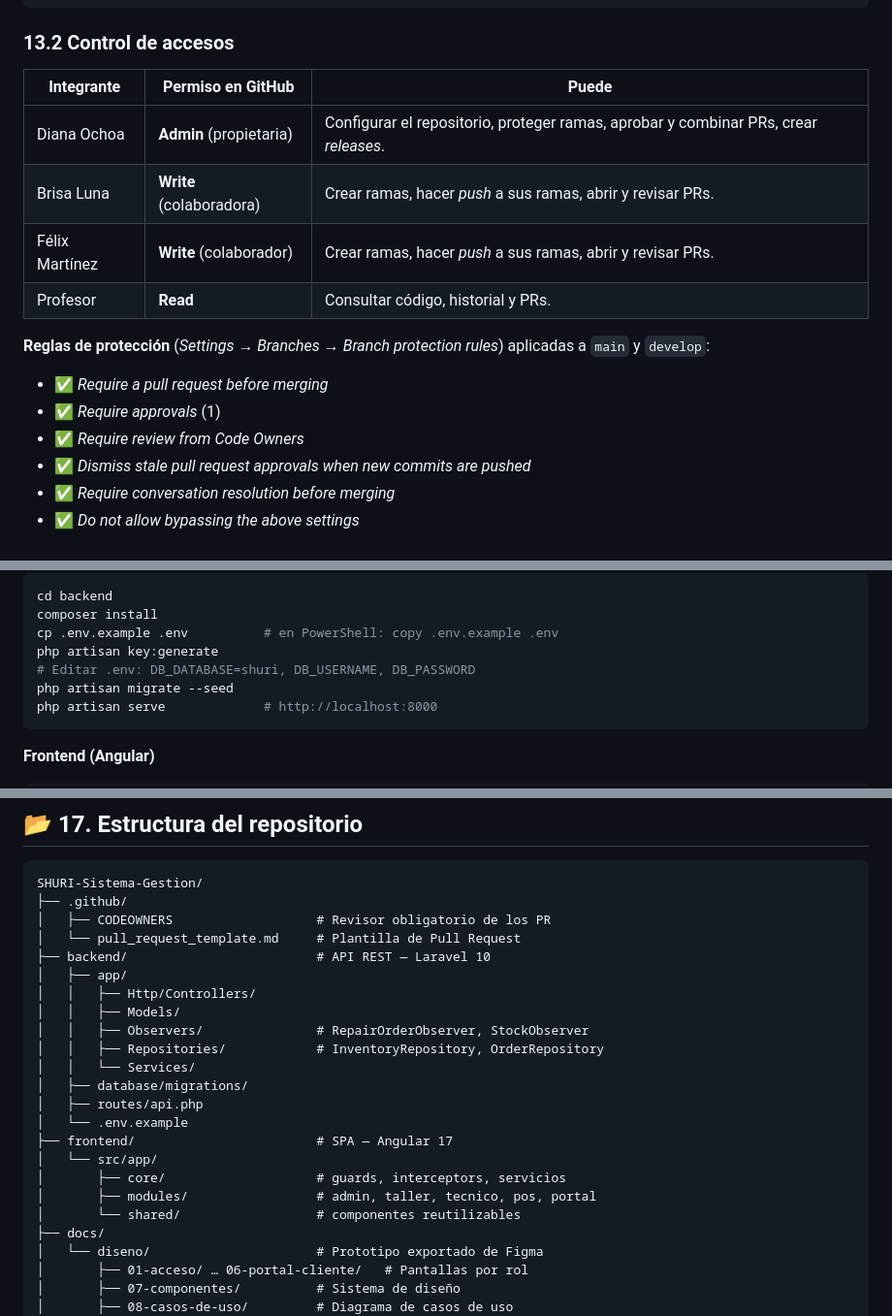
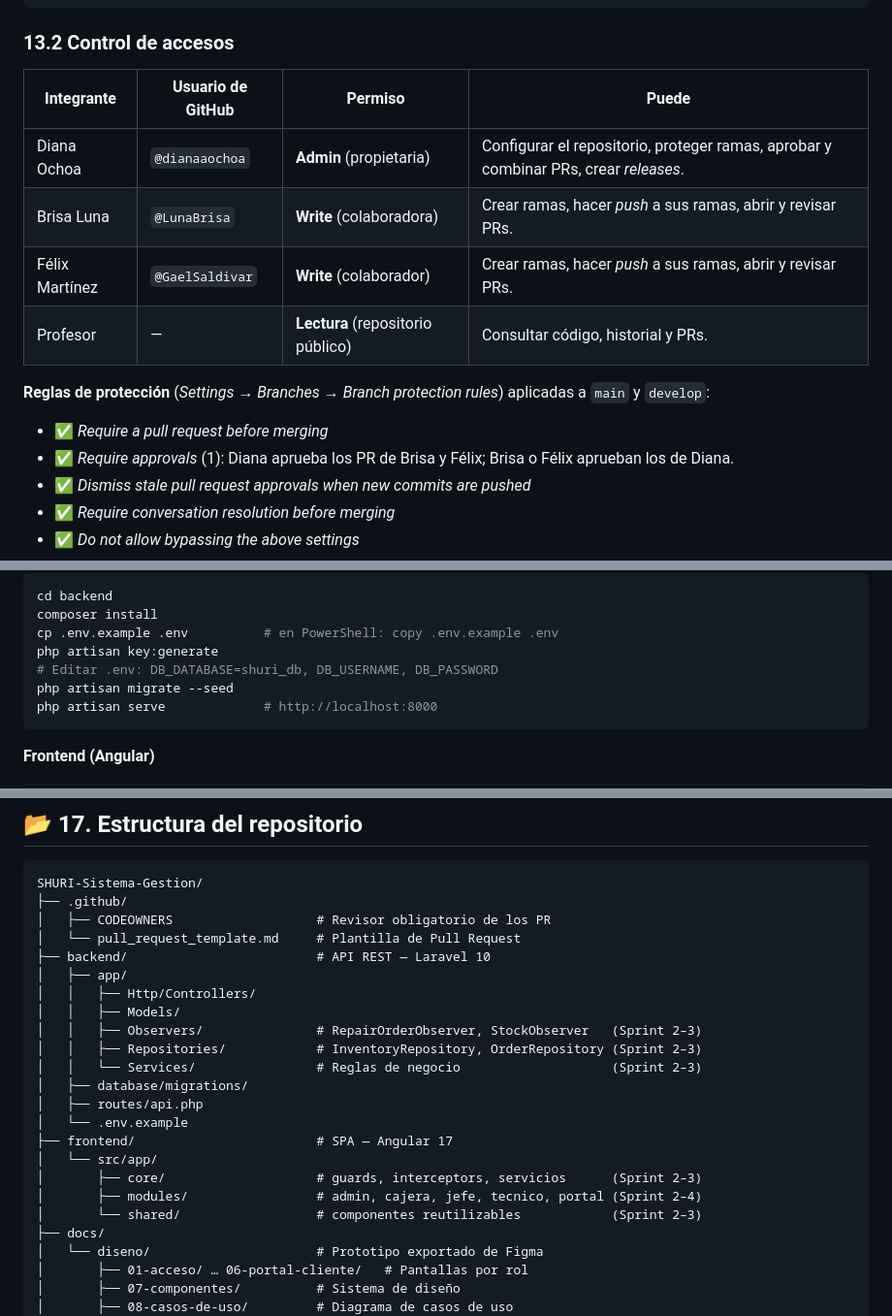
Before and after one commit to dianaaochoa/SHURI-Sistema-Gestion, a Markdown page: README.md, 3 parts joined by grey strips. Shown at 97% size. Rendered like a GitHub page.

Commit message:
docs(readme): corregir flujo real, accesos, avance del proyecto e instalacion

````diff
--- a/README.md
+++ b/README.md
@@ -537,18 +550,17 @@ git switch develop
 
 ### 13.2 Control de accesos
 
-| Integrante | Permiso en GitHub | Puede |
-|---|---|---|
-| Diana Ochoa | **Admin** (propietaria) | Configurar el repositorio, proteger ramas, aprobar y combinar PRs, crear *releases*. |
-| Brisa Luna | **Write** (colaboradora) | Crear ramas, hacer *push* a sus ramas, abrir y revisar PRs. |
-| Félix Martínez | **Write** (colaborador) | Crear ramas, hacer *push* a sus ramas, abrir y revisar PRs. |
-| Profesor | **Read** | Consultar código, historial y PRs. |
+| Integrante | Usuario de GitHub | Permiso | Puede |
+|---|---|---|---|
+| Diana Ochoa | `@dianaaochoa` | **Admin** (propietaria) | Configurar el repositorio, proteger ramas, aprobar y combinar PRs, crear *releases*. |
+| Brisa Luna | `@LunaBrisa` | **Write** (colaboradora) | Crear ramas, hacer *push* a sus ramas, abrir y revisar PRs. |
+| Félix Martínez | `@GaelSaldivar` | **Write** (colaborador) | Crear ramas, hacer *push* a sus ramas, abrir y revisar PRs. |
+| Profesor | — | **Lectura** (repositorio público) | Consultar código, historial y PRs. |
 
 **Reglas de protección** (*Settings → Branches → Branch protection rules*) aplicadas a `main` y `develop`:
 
 - ✅ *Require a pull request before merging*
-- ✅ *Require approvals* (1)
-- ✅ *Require review from Code Owners*
+- ✅ *Require approvals* (1): Diana aprueba los PR de Brisa y Félix; Brisa o Félix aprueban los de Diana.
 - ✅ *Dismiss stale pull request approvals when new commits are pushed*
 - ✅ *Require conversation resolution before merging*
 - ✅ *Do not allow bypassing the above settings*
@@ -2686,7 +2699,7 @@ cd backend
 composer install
 cp .env.example .env          # en PowerShell: copy .env.example .env
 php artisan key:generate
-# Editar .env: DB_DATABASE=shuri, DB_USERNAME, DB_PASSWORD
+# Editar .env: DB_DATABASE=shuri_db, DB_USERNAME, DB_PASSWORD
 php artisan migrate --seed
 php artisan serve             # http://localhost:8000
 ```
@@ -2712,17 +2725,17 @@ SHURI-Sistema-Gestion/
 │   ├── app/
 │   │   ├── Http/Controllers/
 │   │   ├── Models/
-│   │   ├── Observers/               # RepairOrderObserver, StockObserver
-│   │   ├── Repositories/            # InventoryRepository, OrderRepository
-│   │   └── Services/
+│   │   ├── Observers/               # RepairOrderObserver, StockObserver   (Sprint 2–3)
+│   │   ├── Repositories/            # InventoryRepository, OrderRepository (Sprint 2–3)
+│   │   └── Services/                # Reglas de negocio                    (Sprint 2–3)
 │   ├── database/migrations/
 │   ├── routes/api.php
 │   └── .env.example
 ├── frontend/                        # SPA — Angular 17
 │   └── src/app/
-│       ├── core/                    # guards, interceptors, servicios
-│       ├── modules/                 # admin, taller, tecnico, pos, portal
-│       └── shared/                  # componentes reutilizables
+│       ├── core/                    # guards, interceptors, servicios      (Sprint 2–3)
+│       ├── modules/                 # admin, cajera, jefe, tecnico, portal (Sprint 2–4)
+│       └── shared/                  # componentes reutilizables            (Sprint 2–3)
 ├── docs/
 │   └── diseno/                      # Prototipo exportado de Figma
 │       ├── 01-acceso/ … 06-portal-cliente/   # Pantallas por rol
````
Also changed, not shown: other parts of README.md (+30 -16 lines).
